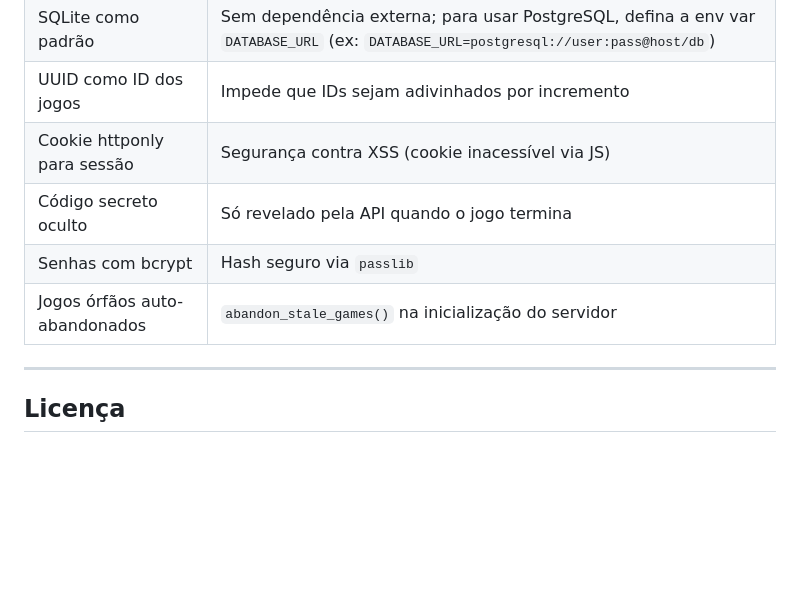
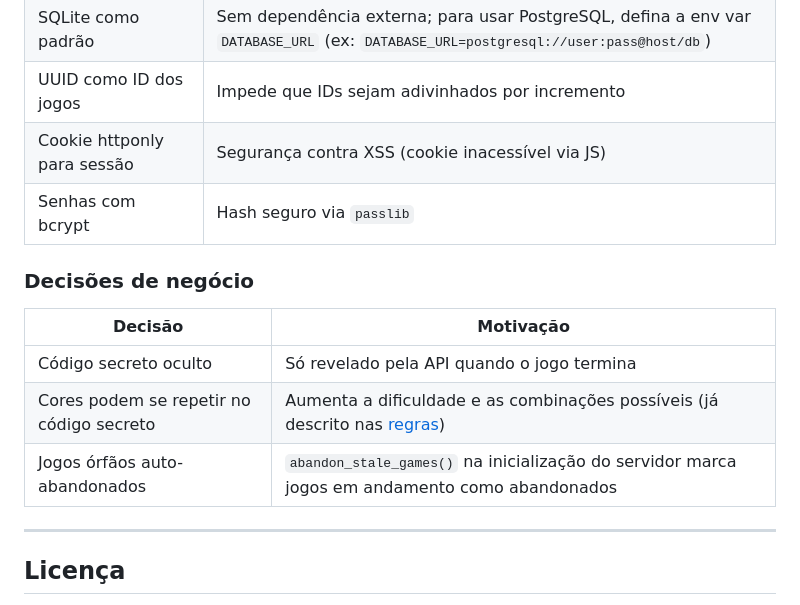
Before and after one commit to BrunoGallani/itau-mastermind-web-game, a Markdown page: README.md, the part around the change. Drawn GitHub-style; blank space fills up the shorter version.

Commit message:
docs: separar decisões de negócio e arquiteturais

```diff
--- a/README.md
+++ b/README.md
@@ -243,9 +243,15 @@ mastermind-web-game/
 | SQLite como padrão | Sem dependência externa; para usar PostgreSQL, defina a env var `DATABASE_URL` (ex: `DATABASE_URL=postgresql://user:pass@host/db`) |
 | UUID como ID dos jogos | Impede que IDs sejam adivinhados por incremento |
 | Cookie httponly para sessão | Segurança contra XSS (cookie inacessível via JS) |
+| Senhas com bcrypt | Hash seguro via `passlib` |
+
+### Decisões de negócio
+
+| Decisão | Motivação |
+|---------|-----------|
 | Código secreto oculto | Só revelado pela API quando o jogo termina |
-| Senhas com bcrypt | Hash seguro via `passlib` |
-| Jogos órfãos auto-abandonados | `abandon_stale_games()` na inicialização do servidor |
+| Cores podem se repetir no código secreto | Aumenta a dificuldade e as combinações possíveis (já descrito nas [regras](#regras-do-jogo)) |
+| Jogos órfãos auto-abandonados | `abandon_stale_games()` na inicialização do servidor marca jogos em andamento como abandonados |
 
 ---
 
```
